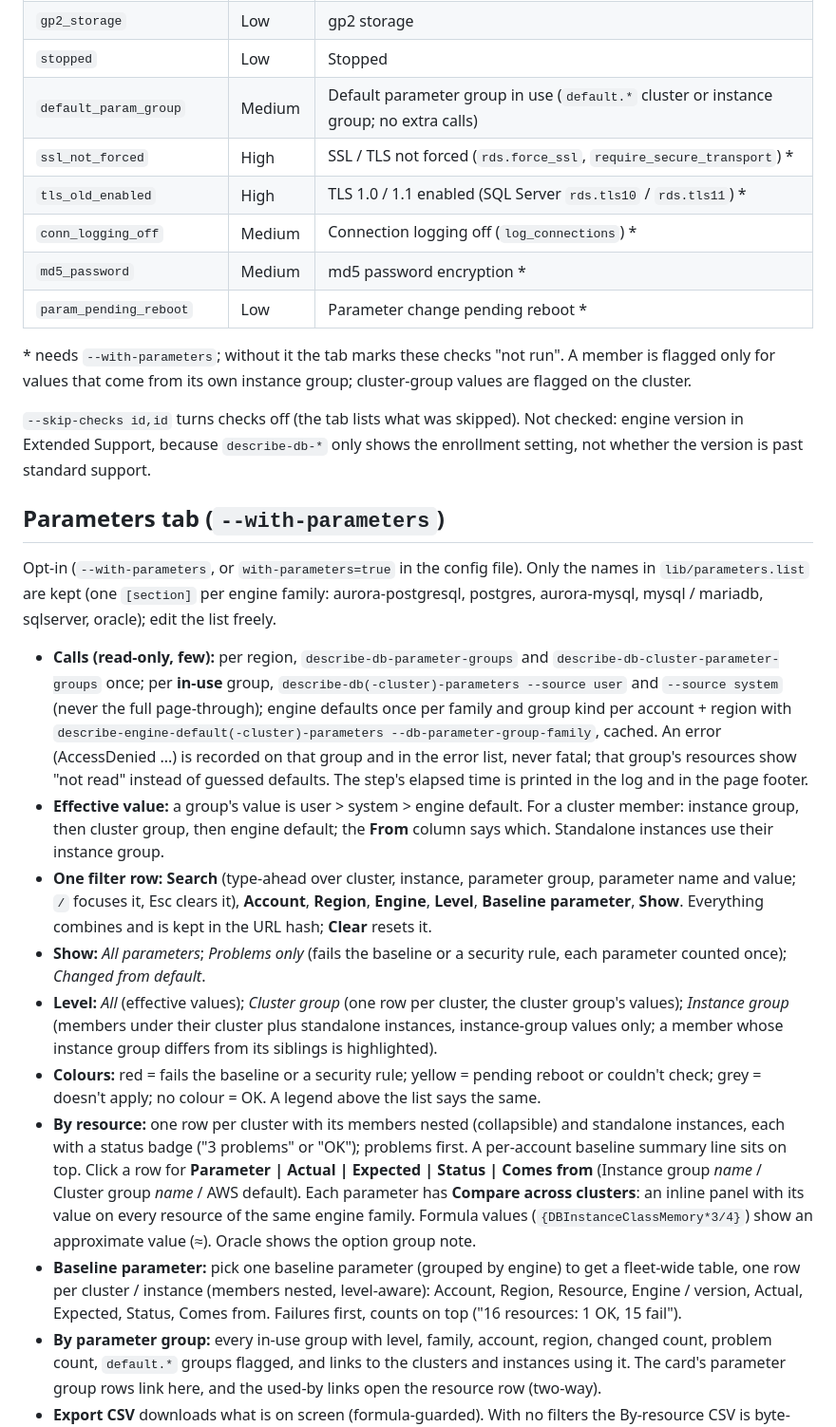
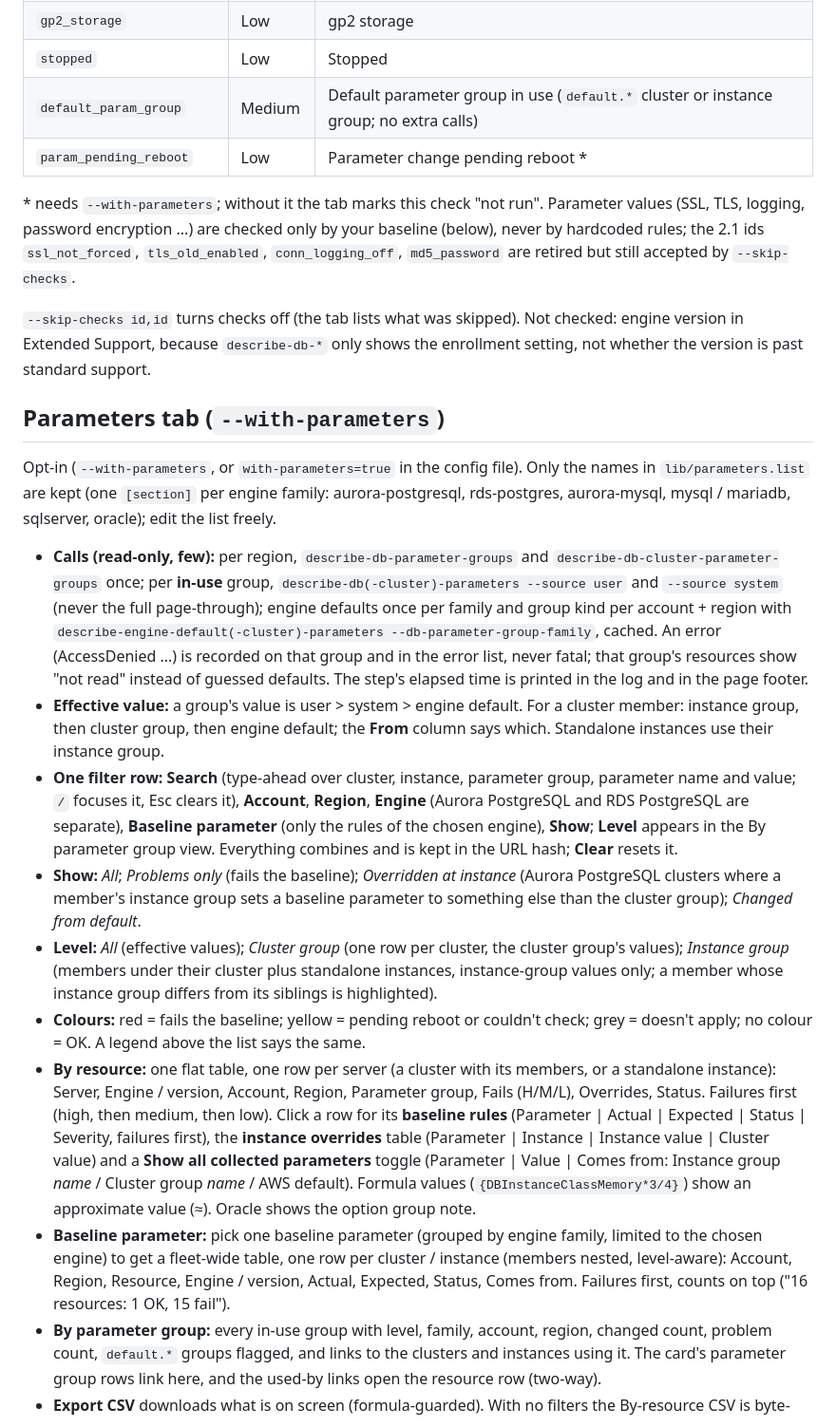
Before and after one commit to manideepgrandhi/rds-inventory-explorer, a Markdown page: README.md, the part around one of its changes. Shown at 95% size. GitHub-like rendering.

```diff
--- a/README.md
+++ b/README.md
@@ -116,28 +116,24 @@ Built only from the data already collected (no extra AWS calls). The account and
 | `gp2_storage` | Low | gp2 storage |
 | `stopped` | Low | Stopped |
 | `default_param_group` | Medium | Default parameter group in use (`default.*` cluster or instance group; no extra calls) |
-| `ssl_not_forced` | High | SSL / TLS not forced (`rds.force_ssl`, `require_secure_transport`) * |
-| `tls_old_enabled` | High | TLS 1.0 / 1.1 enabled (SQL Server `rds.tls10` / `rds.tls11`) * |
-| `conn_logging_off` | Medium | Connection logging off (`log_connections`) * |
-| `md5_password` | Medium | md5 password encryption * |
 | `param_pending_reboot` | Low | Parameter change pending reboot * |
 
-\* needs `--with-parameters`; without it the tab marks these checks "not run". A member is flagged only for values that come from its own instance group; cluster-group values are flagged on the cluster.
+\* needs `--with-parameters`; without it the tab marks this check "not run". Parameter values (SSL, TLS, logging, password encryption ...) are checked only by your baseline (below), never by hardcoded rules; the 2.1 ids `ssl_not_forced`, `tls_old_enabled`, `conn_logging_off`, `md5_password` are retired but still accepted by `--skip-checks`.
 
 `--skip-checks id,id` turns checks off (the tab lists what was skipped). Not checked: engine version in Extended Support, because `describe-db-*` only shows the enrollment setting, not whether the version is past standard support.
 
 ## Parameters tab (`--with-parameters`)
 
-Opt-in (`--with-parameters`, or `with-parameters=true` in the config file). Only the names in `lib/parameters.list` are kept (one `[section]` per engine family: aurora-postgresql, postgres, aurora-mysql, mysql / mariadb, sqlserver, oracle); edit the list freely.
+Opt-in (`--with-parameters`, or `with-parameters=true` in the config file). Only the names in `lib/parameters.list` are kept (one `[section]` per engine family: aurora-postgresql, rds-postgres, aurora-mysql, mysql / mariadb, sqlserver, oracle); edit the list freely.
 
 - **Calls (read-only, few):** per region, `describe-db-parameter-groups` and `describe-db-cluster-parameter-groups` once; per **in-use** group, `describe-db(-cluster)-parameters --source user` and `--source system` (never the full page-through); engine defaults once per family and group kind per account + region with `describe-engine-default(-cluster)-parameters --db-parameter-group-family`, cached. An error (AccessDenied ...) is recorded on that group and in the error list, never fatal; that group's resources show "not read" instead of guessed defaults. The step's elapsed time is printed in the log and in the page footer.
 - **Effective value:** a group's value is user > system > engine default. For a cluster member: instance group, then cluster group, then engine default; the **From** column says which. Standalone instances use their instance group.
-- **One filter row:** **Search** (type-ahead over cluster, instance, parameter group, parameter name and value; `/` focuses it, Esc clears it), **Account**, **Region**, **Engine**, **Level**, **Baseline parameter**, **Show**. Everything combines and is kept in the URL hash; **Clear** resets it.
-- **Show:** *All parameters*; *Problems only* (fails the baseline or a security rule, each parameter counted once); *Changed from default*.
+- **One filter row:** **Search** (type-ahead over cluster, instance, parameter group, parameter name and value; `/` focuses it, Esc clears it), **Account**, **Region**, **Engine** (Aurora PostgreSQL and RDS PostgreSQL are separate), **Baseline parameter** (only the rules of the chosen engine), **Show**; **Level** appears in the By parameter group view. Everything combines and is kept in the URL hash; **Clear** resets it.
+- **Show:** *All*; *Problems only* (fails the baseline); *Overridden at instance* (Aurora PostgreSQL clusters where a member's instance group sets a baseline parameter to something else than the cluster group); *Changed from default*.
 - **Level:** *All* (effective values); *Cluster group* (one row per cluster, the cluster group's values); *Instance group* (members under their cluster plus standalone instances, instance-group values only; a member whose instance group differs from its siblings is highlighted).
-- **Colours:** red = fails the baseline or a security rule; yellow = pending reboot or couldn't check; grey = doesn't apply; no colour = OK. A legend above the list says the same.
-- **By resource:** one row per cluster with its members nested (collapsible) and standalone instances, each with a status badge ("3 problems" or "OK"); problems first. A per-account baseline summary line sits on top. Click a row for **Parameter | Actual | Expected | Status | Comes from** (Instance group *name* / Cluster group *name* / AWS default). Each parameter has **Compare across clusters**: an inline panel with its value on every resource of the same engine family. Formula values (`{DBInstanceClassMemory*3/4}`) show an approximate value (≈). Oracle shows the option group note.
-- **Baseline parameter:** pick one baseline parameter (grouped by engine) to get a fleet-wide table, one row per cluster / instance (members nested, level-aware): Account, Region, Resource, Engine / version, Actual, Expected, Status, Comes from. Failures first, counts on top ("16 resources: 1 OK, 15 fail").
+- **Colours:** red = fails the baseline; yellow = pending reboot or couldn't check; grey = doesn't apply; no colour = OK. A legend above the list says the same.
+- **By resource:** one flat table, one row per server (a cluster with its members, or a standalone instance): Server, Engine / version, Account, Region, Parameter group, Fails (H/M/L), Overrides, Status. Failures first (high, then medium, then low). Click a row for its **baseline rules** (Parameter | Actual | Expected | Status | Severity, failures first), the **instance overrides** table (Parameter | Instance | Instance value | Cluster value) and a **Show all collected parameters** toggle (Parameter | Value | Comes from: Instance group *name* / Cluster group *name* / AWS default). Formula values (`{DBInstanceClassMemory*3/4}`) show an approximate value (≈). Oracle shows the option group note.
+- **Baseline parameter:** pick one baseline parameter (grouped by engine family, limited to the chosen engine) to get a fleet-wide table, one row per cluster / instance (members nested, level-aware): Account, Region, Resource, Engine / version, Actual, Expected, Status, Comes from. Failures first, counts on top ("16 resources: 1 OK, 15 fail").
 - **By parameter group:** every in-use group with level, family, account, region, changed count, problem count, `default.*` groups flagged, and links to the clusters and instances using it. The card's parameter group rows link here, and the used-by links open the resource row (two-way).
 - **Export CSV** downloads what is on screen (formula-guarded). With no filters the By-resource CSV is byte-identical to the script's `…_parameters.csv`; the script's CSVs are unchanged.
 - **Merge:** `--save-data` carries the parameter data; `--merge` validates it (group kind, names, value types). Data files without it (v2.0.0, or a run without the flag) still merge, and the tab notes "Parameters not collected for account X".
```
Also changed, not shown: other parts of README.md (+13 -5 lines), EXAMPLES.md (+5 -4 lines), docs/baseline.png, docs/parameters.png, 13 other files.
